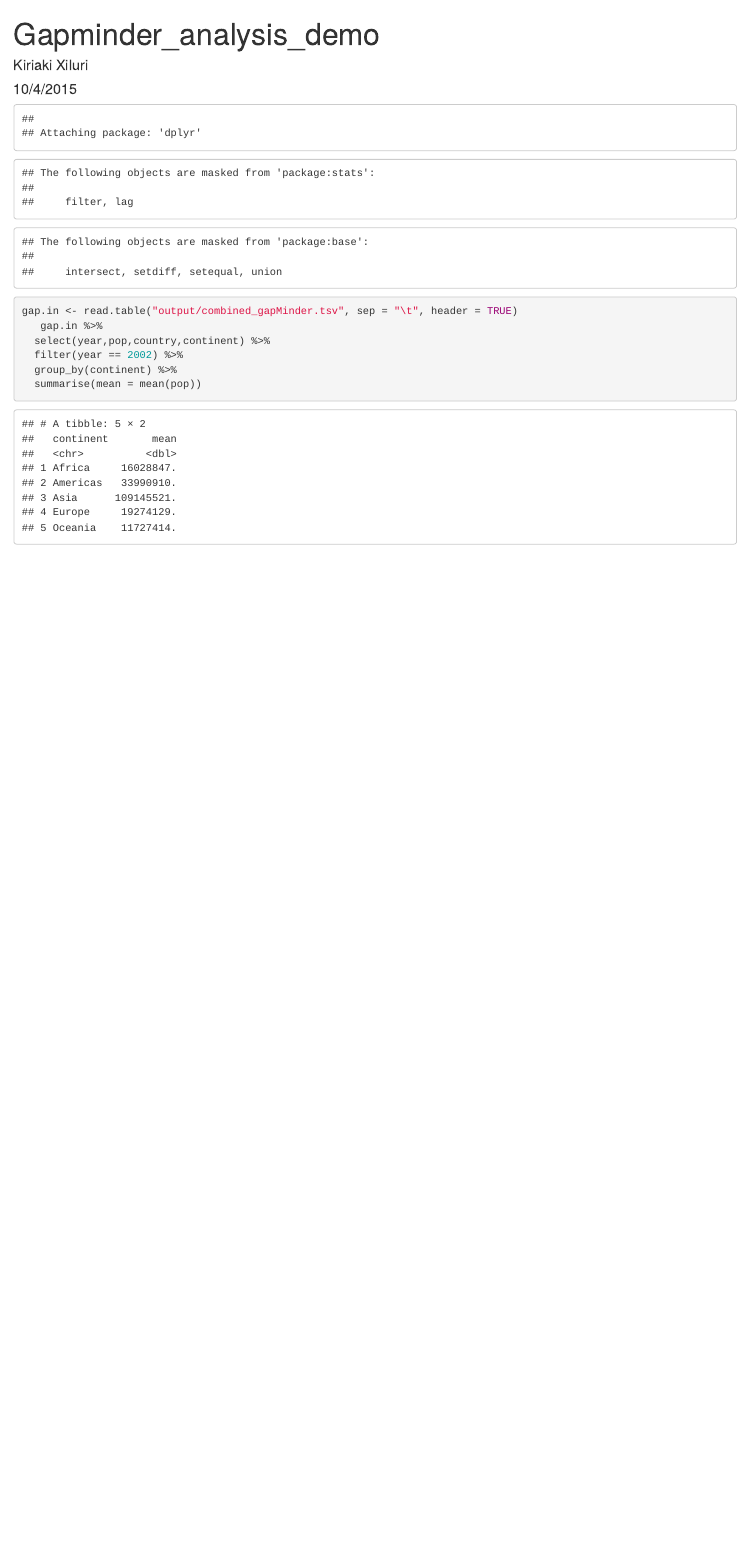
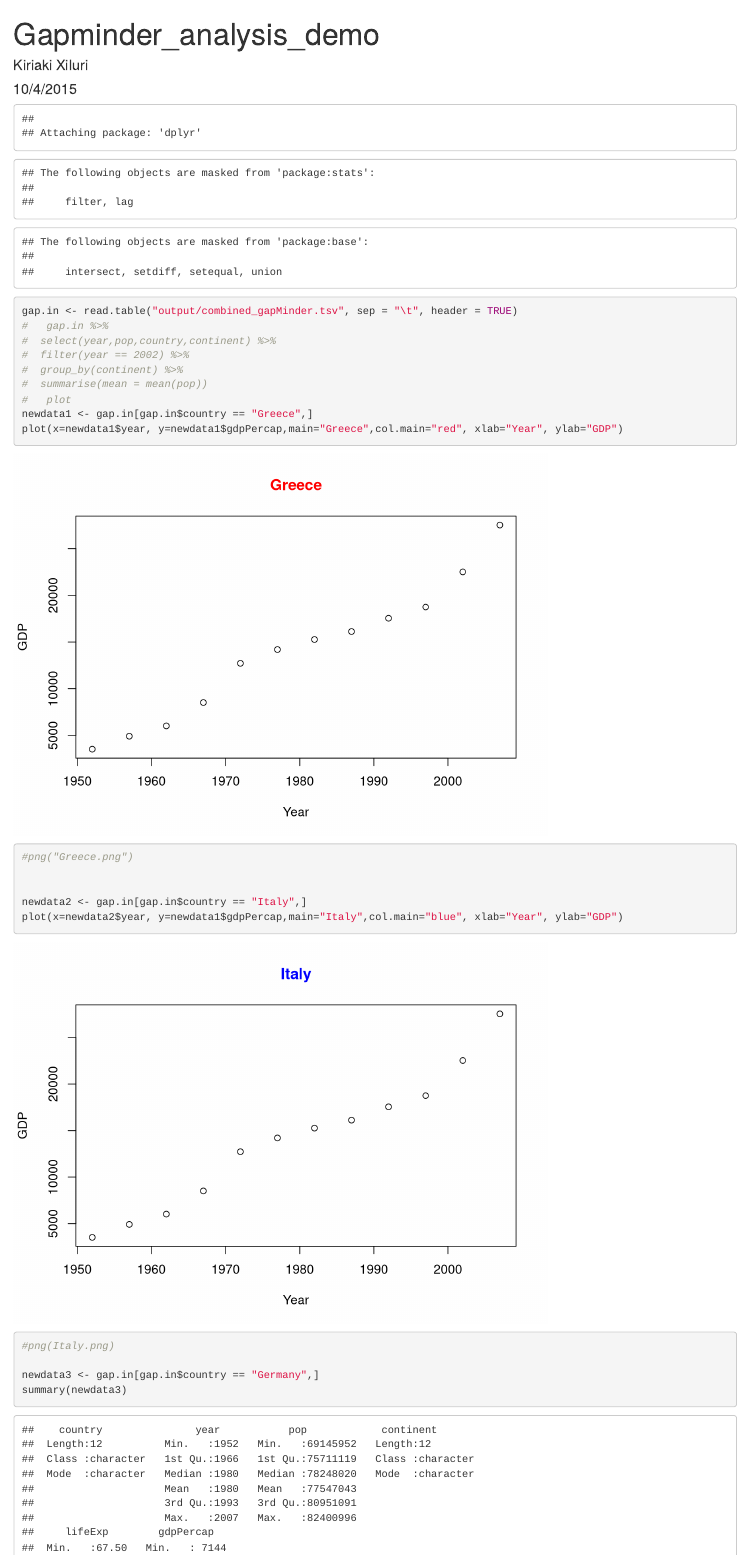
Before and after one commit to kxiluri/kiriaki_gapminder, an R Markdown document (gapminder_analyses_demo.Rmd): the page in a window 1100 px wide, from its top. Rendered offline with R 4.5, knitr and Pandoc, with nearby package versions.

Commit message:
included plots

````diff
--- a/gapminder_analyses_demo.Rmd
+++ b/gapminder_analyses_demo.Rmd
@@ -13,9 +13,20 @@ library(dplyr)
 
 ```{r read-in-data}
 gap.in <- read.table("output/combined_gapMinder.tsv", sep = "\t", header = TRUE)
-   gap.in %>%
-  select(year,pop,country,continent) %>%
-  filter(year == 2002) %>%
-  group_by(continent) %>%
-  summarise(mean = mean(pop))
+#   gap.in %>%
+#  select(year,pop,country,continent) %>%
+#  filter(year == 2002) %>%
+#  group_by(continent) %>%
+#  summarise(mean = mean(pop))
+#   plot
+newdata1 <- gap.in[gap.in$country == "Greece",]
+plot(x=newdata1$year, y=newdata1$gdpPercap,main="Greece",col.main="red", xlab="Year", ylab="GDP")
+#png("Greece.png")
 
+
+newdata2 <- gap.in[gap.in$country == "Italy",]
+plot(x=newdata2$year, y=newdata1$gdpPercap,main="Italy",col.main="blue", xlab="Year", ylab="GDP")
+#png(Italy.png)
+
+newdata3 <- gap.in[gap.in$country == "Germany",]
+summary(newdata3)
````
Also changed, not shown: gapminder_analyses_demo.html, gapminder_analyses_demo.Rmd (2 more changed lines).
